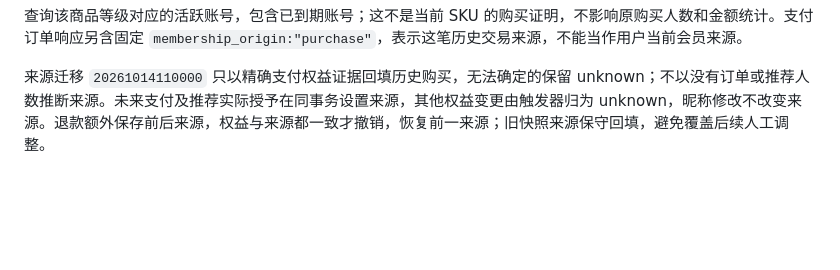
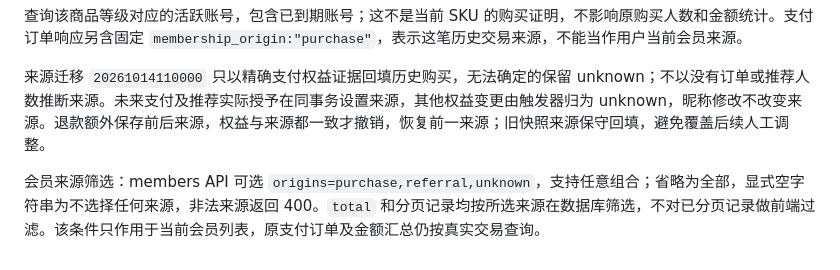
Before and after one commit to oryjk/football_insight, a Markdown page: football_insight_service_backend_rs/README.md, the part around the change. Rendered like a GitHub page; blank space fills up the shorter version.

```diff
--- a/football_insight_service_backend_rs/README.md
+++ b/football_insight_service_backend_rs/README.md
@@ -798,3 +798,5 @@ curl 'http://127.0.0.1:8092/api/v1/ai/chat' \
 查询该商品等级对应的活跃账号，包含已到期账号；这不是当前 SKU 的购买证明，不影响原购买人数和金额统计。支付订单响应另含固定 `membership_origin:"purchase"`，表示这笔历史交易来源，不能当作用户当前会员来源。
 
 来源迁移 `20261014110000` 只以精确支付权益证据回填历史购买，无法确定的保留 unknown；不以没有订单或推荐人数推断来源。未来支付及推荐实际授予在同事务设置来源，其他权益变更由触发器归为 unknown，昵称修改不改变来源。退款额外保存前后来源，权益与来源都一致才撤销，恢复前一来源；旧快照来源保守回填，避免覆盖后续人工调整。
+
+会员来源筛选：members API 可选 `origins=purchase,referral,unknown`，支持任意组合；省略为全部，显式空字符串为不选择任何来源，非法来源返回 400。`total` 和分页记录均按所选来源在数据库筛选，不对已分页记录做前端过滤。该条件只作用于当前会员列表，原支付订单及金额汇总仍按真实交易查询。
```
Also changed, not shown: FEATURES.md (+2 -2 lines), docs/admin-web-validation.md (+11 -0 lines).
